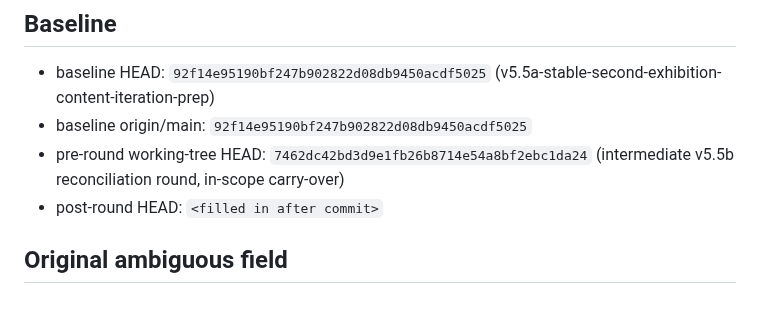
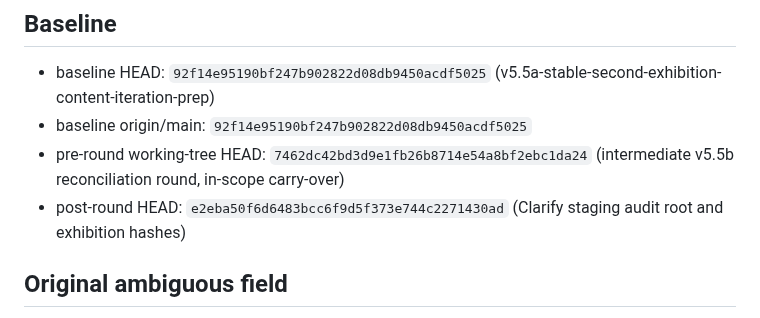
Before and after one commit to conanxin/leonardo-chinese-exhibition, a Markdown page: reports/leonardo_chinese_exhibition_v5_5b_staging_audit_key_semantics_fix_report.md, the part around the change. Drawn GitHub-style.

Commit message:
Record v5.5b-key-semantics-fix round HEAD

```diff
--- a/reports/leonardo_chinese_exhibition_v5_5b_staging_audit_key_semantics_fix_report.md
+++ b/reports/leonardo_chinese_exhibition_v5_5b_staging_audit_key_semantics_fix_report.md
@@ -20,7 +20,8 @@ unchanged.
 - baseline origin/main: `92f14e95190bf247b902822d08db9450acdf5025`
 - pre-round working-tree HEAD: `7462dc42bd3d9e1fb26b8714e54a8bf2ebc1da24`
   (intermediate v5.5b reconciliation round, in-scope carry-over)
-- post-round HEAD: `<filled in after commit>`
+- post-round HEAD: `e2eba50f6d6483bcc6f9d5f373e744c2271430ad`
+  (Clarify staging audit root and exhibition hashes)
 
 ## Original ambiguous field
 
```
